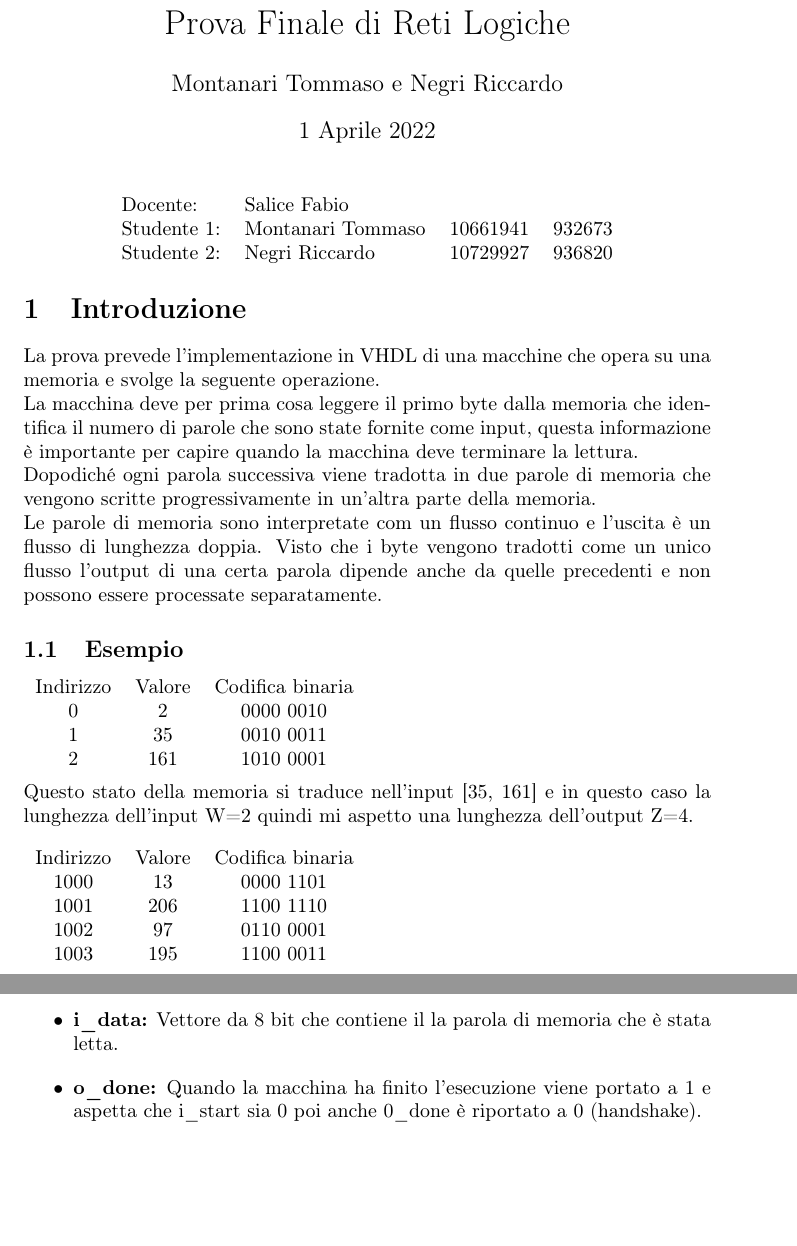
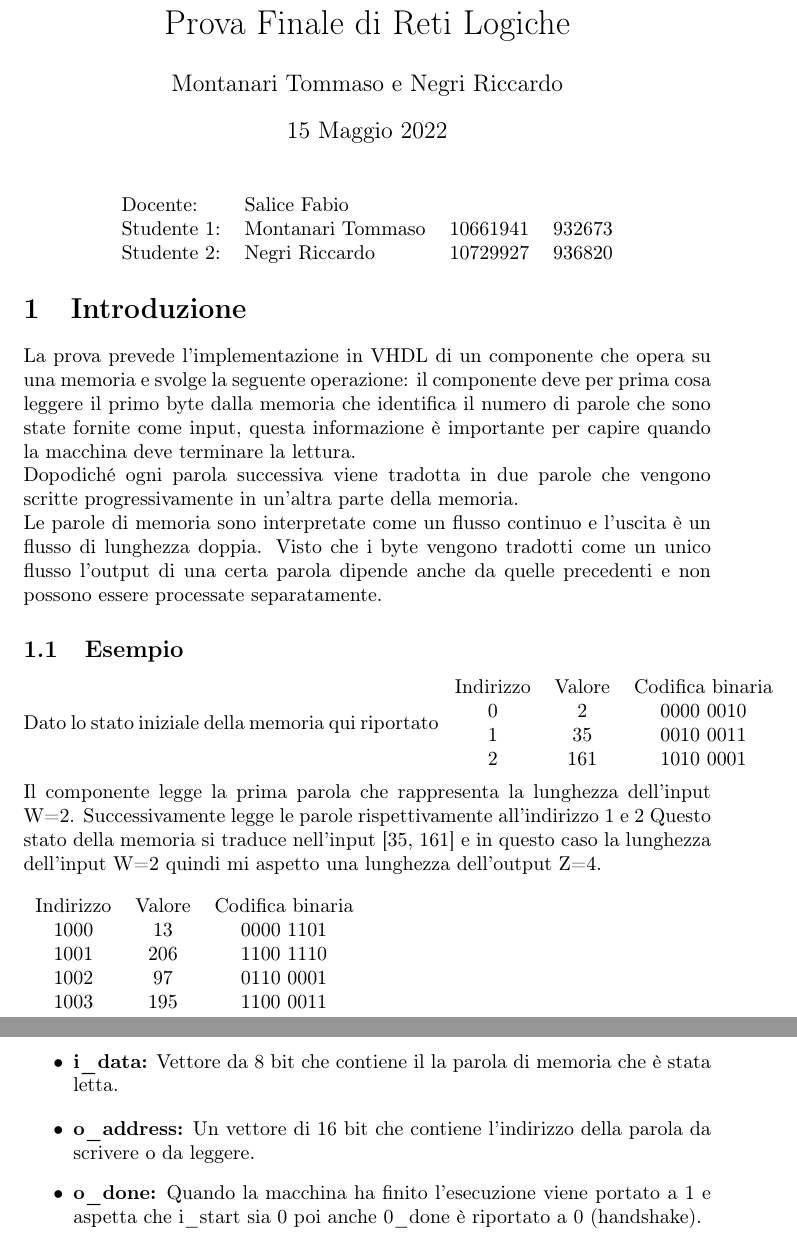
Before and after one commit to riccardo-negri/reti-logiche-2022-Montanari-Negri, a LaTeX document (documentazione.tex): two parts of pages 1 and 2 of 9 before the commit and two parts of pages 1 and 2 of 8 after it, joined at a grey line, cut so that both start at the same text, the shorter picture padded with empty space. Compiled offline with pdfLaTeX.

Commit message:
Review part 1

```diff
--- a/documentazione.tex
+++ b/documentazione.tex
@@ -46,7 +31,7 @@
 
 \title{Prova Finale di Reti Logiche} % Title
 \author{Montanari Tommaso e Negri Riccardo} % Author name
-\date{1 Aprile 2022}
+\date{15 Maggio 2022}
 
 \begin{document}
 \maketitle % Insert the title, author and date
@@ -58,28 +43,21 @@ Studente 2: & Negri Riccardo & 10729927 & 936820
 \end{tabular}
 \end{center}
 
-% If you wish to include an abstract, uncomment the lines below
-% \begin{abstract}
-% Abstract text
-% \end{abstract}
-
 %----------------------------------------------------------------------------------------
 %	SECTION 1
 %----------------------------------------------------------------------------------------
 
 \section{Introduzione}
 
-La prova prevede l'implementazione in VHDL di una macchine che opera su una memoria e svolge la seguente operazione.
-
-La macchina deve per prima cosa leggere il primo byte dalla memoria che identifica il numero di parole che sono
+La prova prevede l'implementazione in VHDL di un componente che opera su una memoria e svolge la seguente operazione: il componente deve per prima cosa leggere il primo byte dalla memoria che identifica il numero di parole che sono
 state fornite come input, questa informazione è importante per capire quando la macchina deve terminare la lettura.
 
-Dopodiché ogni parola successiva viene tradotta in due parole di memoria che vengono scritte progressivamente in un'altra parte della memoria.
+Dopodiché ogni parola successiva viene tradotta in due parole che vengono scritte progressivamente in un'altra parte della memoria.
 
-Le parole di memoria sono interpretate com un flusso continuo e l'uscita è un flusso di lunghezza doppia. Visto che i byte vengono tradotti come un unico flusso l'output di una certa parola dipende anche da quelle precedenti e non possono essere processate separatamente.
+Le parole di memoria sono interpretate come un flusso continuo e l'uscita è un flusso di lunghezza doppia. Visto che i byte vengono tradotti come un unico flusso l'output di una certa parola dipende anche da quelle precedenti e non possono essere processate separatamente.
 
 \subsection{Esempio}
-
+Dato lo stato iniziale della memoria qui riportato
 \begin{tabular}{c c c}
 	Indirizzo & Valore & Codifica binaria \\
 	0 & 2 & 0000 0010 \\
@@ -88,6 +66,7 @@ Le parole di memoria sono interpretate com un flusso continuo e l'uscita è un f
 \end{tabular}
 \\
 \\
+Il componente legge la prima parola che rappresenta la lunghezza dell'input W=2. Successivamente legge le parole rispettivamente all'indirizzo 1 e 2
 Questo stato della memoria si traduce nell'input [35, 161] e in questo caso la lunghezza dell'input W=2 quindi mi aspetto una lunghezza dell'output Z=4.
 \\
 \\
@@ -119,6 +107,7 @@ Rappresenta l'output [13, 206, 97, 195] dove la codifica dei numeri [13, 206] è
 \end{itemize}
 
 \begin{itemize}
+	\item \textbf{o\_address:} Un vettore di 16 bit che contiene l'indirizzo della parola da scrivere o da leggere.
 	\item \textbf{o\_done:} Quando la macchina ha finito l'esecuzione viene portato a 1 e aspetta che i\_start sia 0 poi anche 0\_done è riportato a 0 (handshake).
 	\item \textbf{o\_en:} Se settato a 1 richiede l'operazione di lettura o scrittura.
 	\item \textbf{o\_we:} Se settato a 1 l'operazione richiesta da o\_en è scrittura altrimenti è lettura.
```
Also changed, not shown: documentazione.pdf, documentazione.tex (40 more changed lines).
